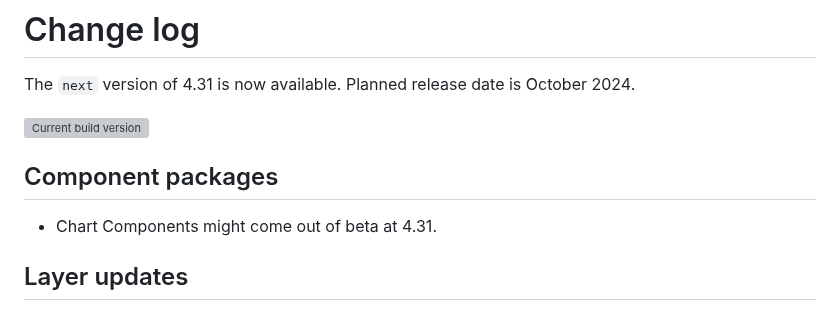
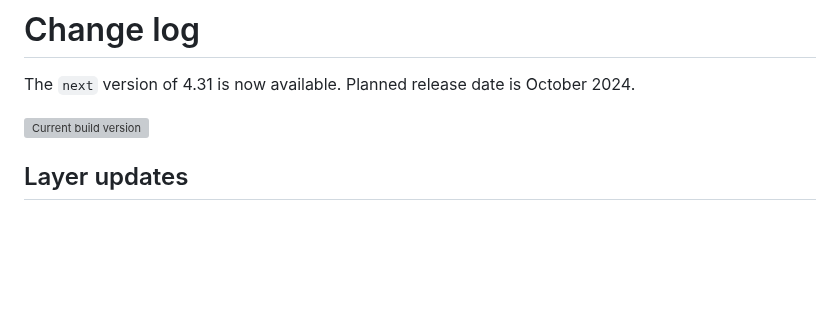
Before and after one commit to Esri/feedback-js-api-next, a Markdown page: CHANGELOG.md, the part around the change. GitHub-like rendering; blank space fills up the shorter version; grey boxes are pictures that could not be loaded.

Commit message:
Remove chart components out of beta messaging

```diff
--- a/CHANGELOG.md
+++ b/CHANGELOG.md
@@ -3,10 +3,6 @@
 The `next` version of 4.31 is now available. Planned release date is October 2024.
 
 ![Current build version](https://img.shields.io/npm/v/@arcgis/core/next?label=Current%20build)
-
-## Component packages
-
-- Chart Components might come out of beta at 4.31.
 
 ## Layer updates
 
```
